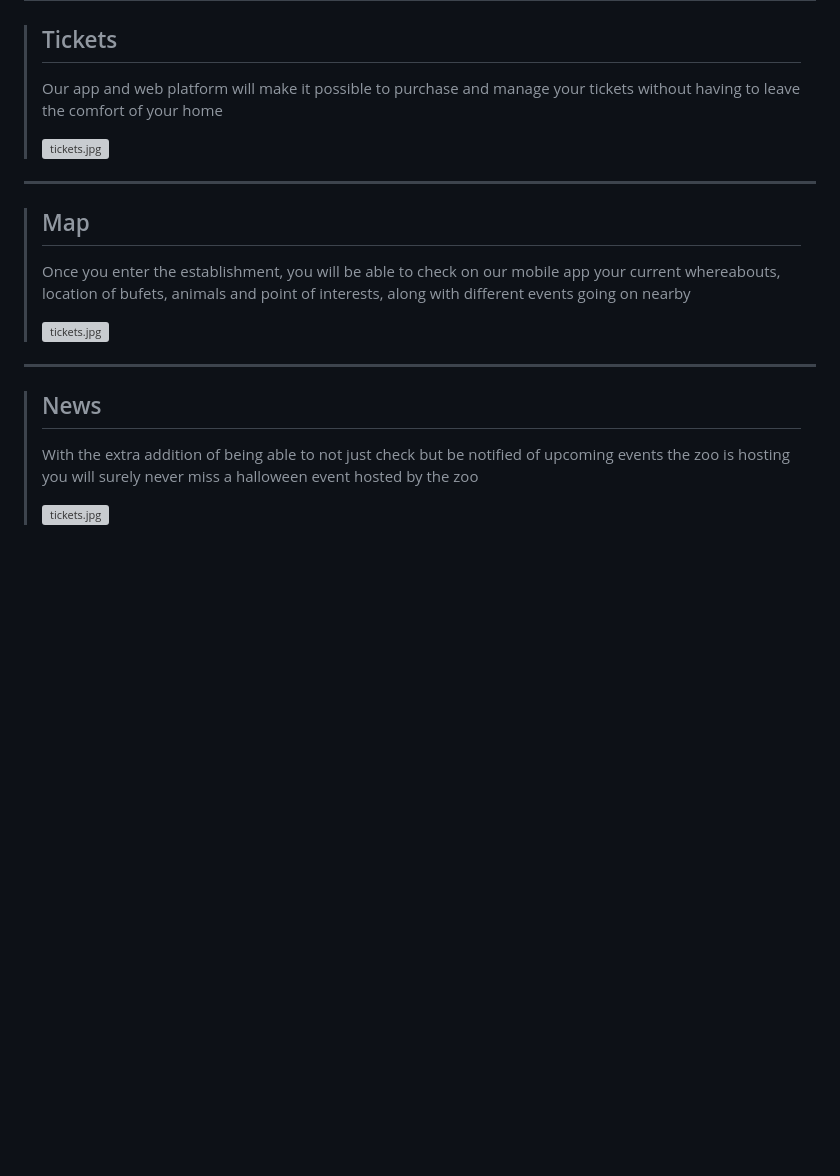
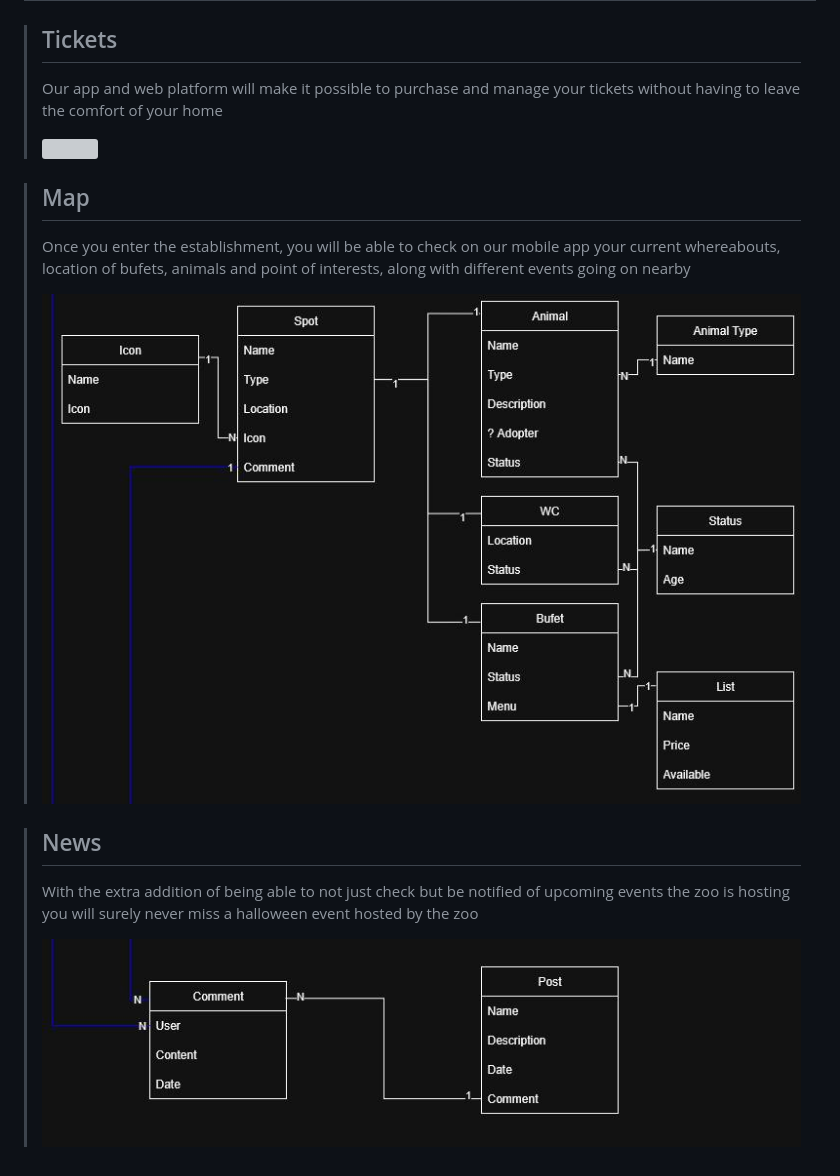
Before and after one commit to GoatWickYT/Vizsga, a Markdown page: README.md, the part around the change printed below. Drawn GitHub-style; blank space fills up the shorter version; grey boxes are pictures that could not be loaded.

Commit message:
readme tweaks

```diff
--- a/README.md
+++ b/README.md
@@ -153,26 +158,26 @@
 >
 > Our app and web platform will make it possible to purchase and manage your tickets without having to leave the comfort of your home
 >
->
->
-> ![tickets.jpg](D:\Vizsga\tickets.jpg)
+> <div>
+> <img src="./Images/Ticket.jpg"/>
+> </div>
 
----
+
 
 > ## Map
 >
 > Once you enter the establishment, you will be able to check on our mobile app your current whereabouts, location of bufets, animals and point of interests, along with different events going on nearby
 >
->
->
-> ![tickets.jpg](D:\Vizsga\tickets.jpg)
+> <div>
+> <img src="./Images/Map.jpg"/>
+> </div>
 
----
+
 
 > ## News
 >
 > With the extra addition of being able to not just check but be notified of upcoming events the zoo is hosting you will surely never miss a halloween event hosted by the zoo
 >
->
->
-> ![tickets.jpg](D:\Vizsga\tickets.jpg)
+> <div>
+> <img src="./Images/News.jpg"/>
+> </div>
```
Also changed, not shown: other parts of README.md (+30 -25 lines), Images/Map.jpg (renamed from map.jpg), Images/News.jpg (renamed from news.jpg), Images/Tickets.jpg (renamed from tickets.jpg).
